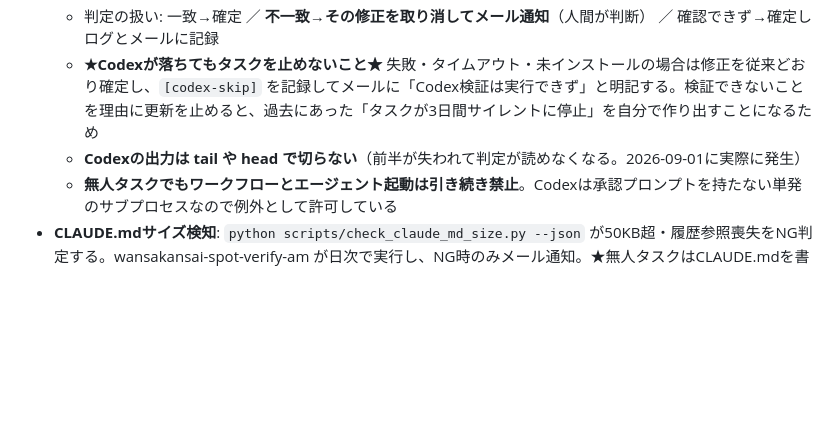
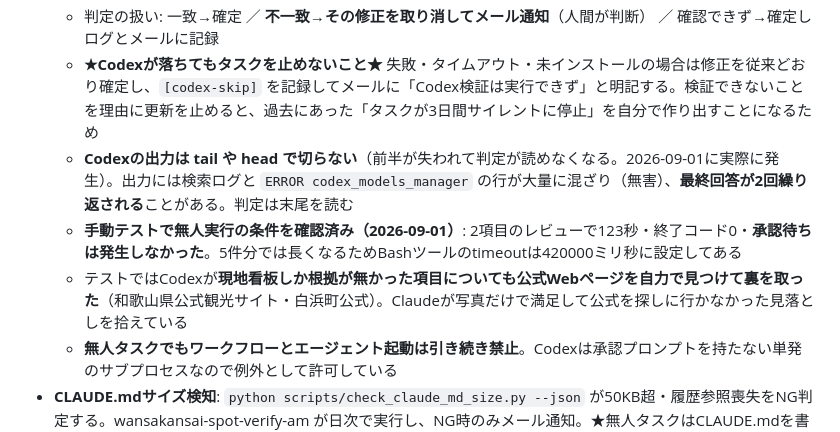
Before and after one commit to imotan-lab/wansakansai, a Markdown page: CLAUDE.md, the part around the change. Rendered like a GitHub page; blank space fills up the shorter version.

Commit message:
Codex検証の手動テスト結果を反映（無人実行の条件を確認）
テスト内容: 今日の修正2件（平草原公園の園路散歩可・フィッシャーマンズワーフのトイレ）を
SKILL.mdに書いた手順そのままの形でCodexに検証させた。

結果
- 所要123秒・終了コード0・承認待ちは発生せず。無人実行の条件を満たすことを確認
- 判定は2件とも一致。今日の修正が正しかったことも裏付けられた
- Codexは現地看板しか根拠が無かった項目についても、和歌山県公式観光サイトと
  白浜町公式ページを自力で見つけて裏を取った。写真だけで満足して公式を探しに
  行かなかったClaudeの見落としを拾えている
- 同時に、公開ページで確認できない細部は確認できなかったと正直に返してきた

テストで分かった実務上の注意をSKILL.mdに反映
- タイムアウトを300秒から420秒に延長（2項目で123秒。5件分では足りない可能性）
- 出力に検索ログとERROR行が大量に混ざること、最終回答が2回繰り返されることを明記

3タスクのSKILL.mdをDropboxのClaude_backup/自動タスク配下にバックアップした。

Co-Authored-By: Claude Opus 5 <noreply@anthropic.com>

```diff
--- a/CLAUDE.md
+++ b/CLAUDE.md
@@ -192,7 +192,9 @@
   - **修正が1件も無い日はCodexを呼ばない**。呼ぶのは書き込む直前の1回だけで、**1件ずつ呼ばない**（1施設10分以上かかる実測があり、5件を個別に回すとタスクが破綻する）
   - 判定の扱い: 一致→確定 ／ **不一致→その修正を取り消してメール通知**（人間が判断） ／ 確認できず→確定しログとメールに記録
   - **★Codexが落ちてもタスクを止めないこと★** 失敗・タイムアウト・未インストールの場合は修正を従来どおり確定し、`[codex-skip]` を記録してメールに「Codex検証は実行できず」と明記する。検証できないことを理由に更新を止めると、過去にあった「タスクが3日間サイレントに停止」を自分で作り出すことになるため
-  - **Codexの出力は tail や head で切らない**（前半が失われて判定が読めなくなる。2026-09-01に実際に発生）
+  - **Codexの出力は tail や head で切らない**（前半が失われて判定が読めなくなる。2026-09-01に実際に発生）。出力には検索ログと `ERROR codex_models_manager` の行が大量に混ざり（無害）、**最終回答が2回繰り返される**ことがある。判定は末尾を読む
+  - **手動テストで無人実行の条件を確認済み（2026-09-01）**: 2項目のレビューで123秒・終了コード0・**承認待ちは発生しなかった**。5件分では長くなるためBashツールのtimeoutは420000ミリ秒に設定してある
+  - テストではCodexが**現地看板しか根拠が無かった項目についても公式Webページを自力で見つけて裏を取った**（和歌山県公式観光サイト・白浜町公式）。Claudeが写真だけで満足して公式を探しに行かなかった見落としを拾えている
   - **無人タスクでもワークフローとエージェント起動は引き続き禁止**。Codexは承認プロンプトを持たない単発のサブプロセスなので例外として許可している
 - **CLAUDE.mdサイズ検知**: `python scripts/check_claude_md_size.py --json` が50KB超・履歴参照喪失をNG判定する。wansakansai-spot-verify-am が日次で実行し、NG時のみメール通知。★無人タスクはCLAUDE.mdを書き換えない（圧縮は対話セッション専用＝冒頭「変更履歴について」の圧縮手順参照）★
 - **死活監視は task-watchdog（毎朝8:03・うちどころ側で一元管理）が全11タスク（うちどころ4＋わんさかんさい7）を点検・自動復旧する**。わんさかんさい側で同じ死活監視を二重に作らないこと（重複は無駄＆混乱の元）。詳細はグローバルCLAUDE.md参照
```
